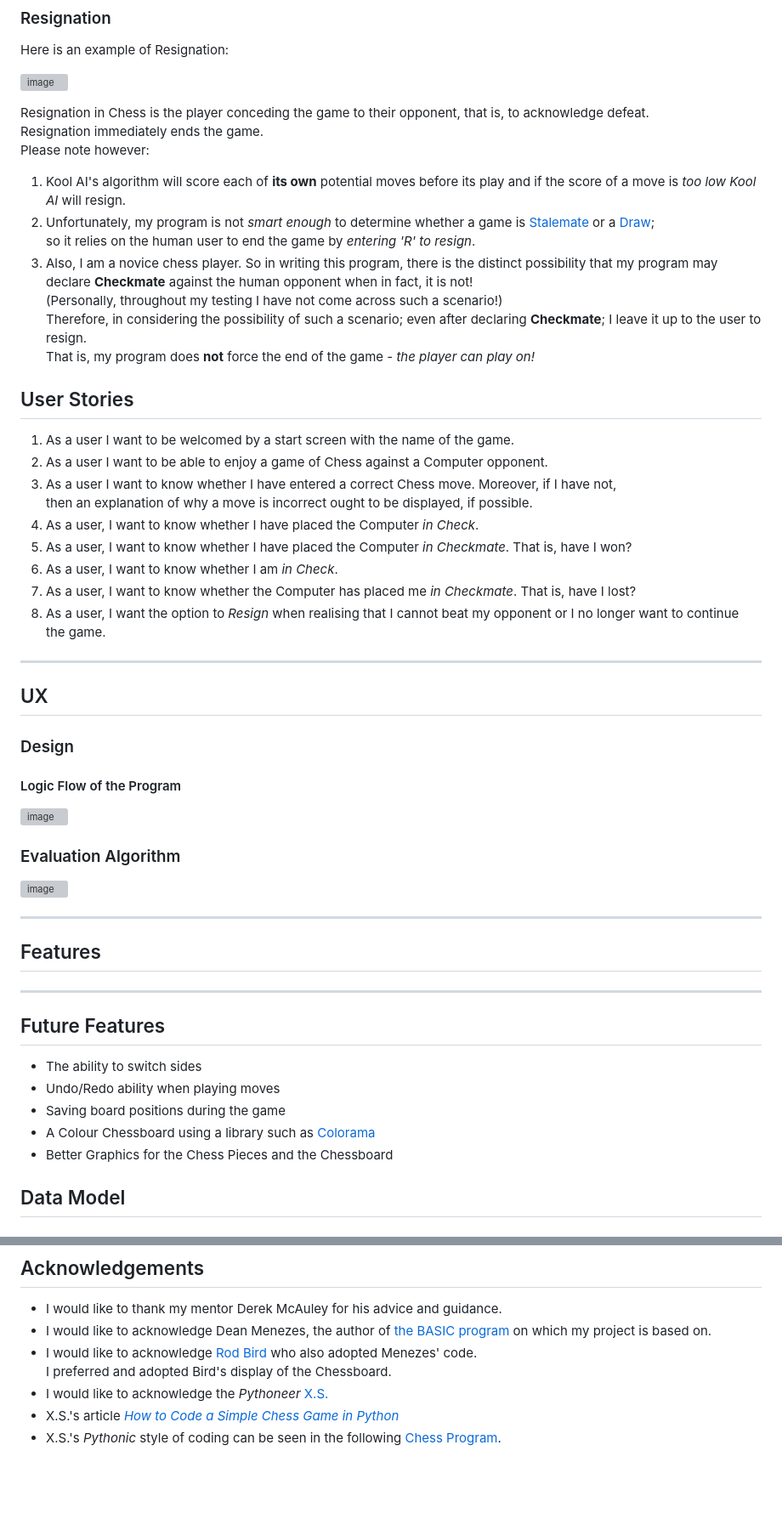
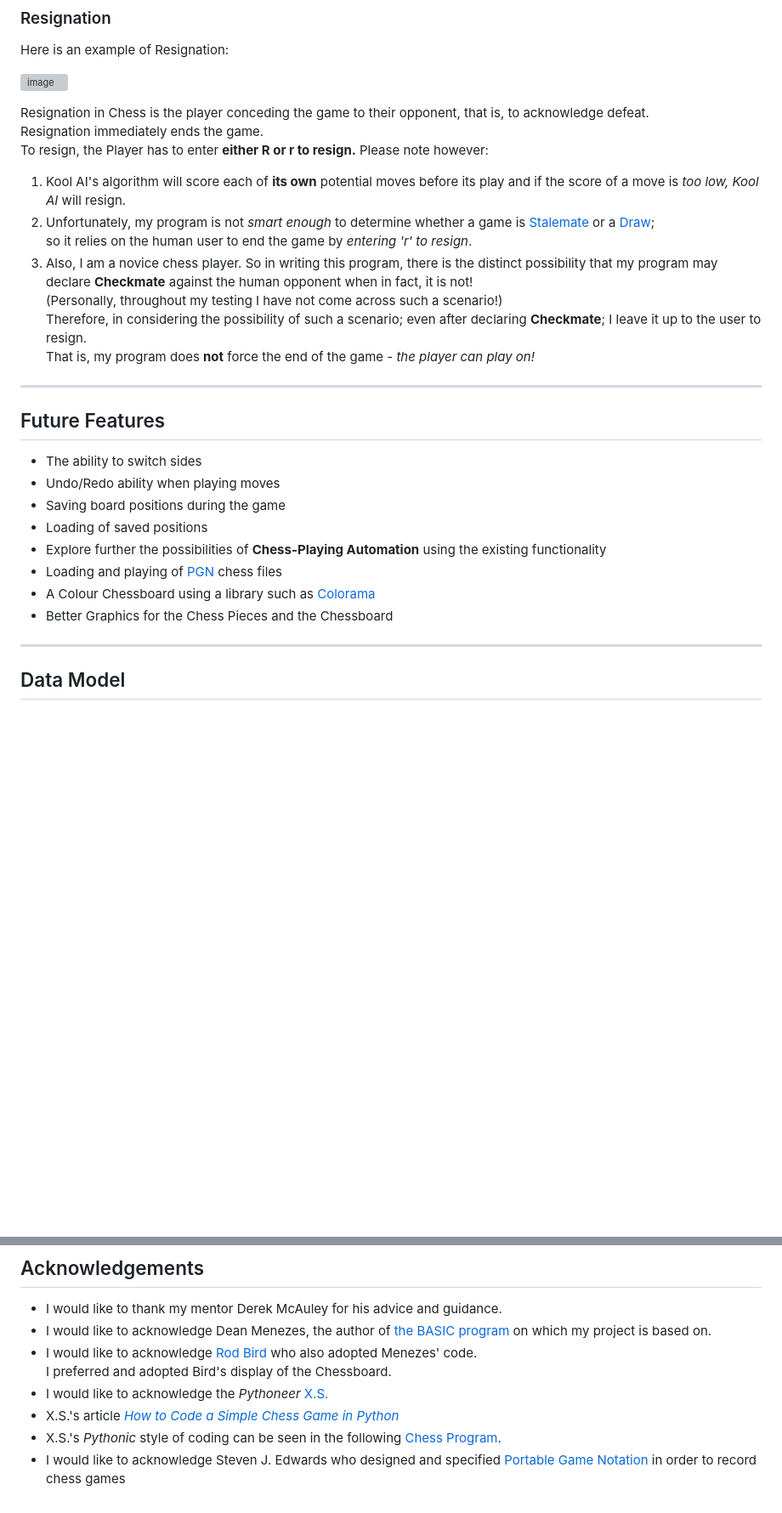
Before and after one commit to DelroyGayle/KoolAIChess, a Markdown page: README.md, 2 parts joined by grey strips. Shown at 85% size. GitHub-like rendering; blank space fills up the shorter version; grey boxes are pictures that could not be loaded.

```diff
--- a/README.md
+++ b/README.md
@@ -197,52 +228,25 @@ Here is an example of Resignation:
 
 Resignation in Chess is the player conceding the game to their opponent, that is, to acknowledge defeat.<br>
 Resignation immediately ends the game.<br>
+To resign, the Player has to enter **either R or r to resign.**
 Please note however:
-1.  Kool AI's algorithm will score each of **its own** potential moves before its play and if the score of a move is *too low Kool AI* will resign.
-2.  Unfortunately, my program is not *smart enough* to determine whether a game is [Stalemate](https://en.wikipedia.org/wiki/Stalemate) or a [Draw](https://en.wikipedia.org/wiki/Draw_(chess));<br>so it relies on the human user to end the game by *entering 'R' to resign*.
+1.  Kool AI's algorithm will score each of **its own** potential moves before its play and if the score of a move is *too low, Kool AI* will resign.
+2.  Unfortunately, my program is not *smart enough* to determine whether a game is [Stalemate](https://en.wikipedia.org/wiki/Stalemate) or a [Draw](https://en.wikipedia.org/wiki/Draw_(chess));<br>so it relies on the human user to end the game by *entering 'r' to resign*.
 3. Also, I am a novice chess player. So in writing this program, there is the distinct possibility that my program may declare **Checkmate** against the human opponent when in fact, it is not!<br>(Personally, throughout my testing I have not come across such a scenario!)<br>
 Therefore, in considering the possibility of such a scenario; even after declaring **Checkmate**; I leave it up to the user to resign.<br>That is, my program does **not** force the end of the game - *the player can play on!*
-
-## User Stories
-
-1.  As a user I want to be welcomed by a start screen with the name of the game.
-2.  As a user I want to be able to enjoy a game of Chess against a Computer opponent.
-3.  As a user I want to know whether I have entered a correct Chess move. Moreover, if I have not,<br>then an explanation of why a move is incorrect ought to be displayed, if possible.
-4.  As a user, I want to know whether I have placed the Computer *in Check*.
-5.  As a user, I want to know whether I have placed the Computer *in Checkmate*. That is, have I won?
-6.  As a user, I want to know whether I am *in Check*.
-7.  As a user, I want to know whether the Computer has placed me *in Checkmate*. That is, have I lost?
-8.  As a user, I want the option to *Resign* when realising that I cannot beat my opponent or I no longer want to continue the game.
-
-------
-
-## UX
-
-### Design
-
-#### Logic Flow of the Program
-
-![image](https://github.com/DelroyGayle/KoolAIChess/assets/91061592/04461b56-96b0-444c-b2b2-f716bd0c6fcb)
-
-### Evaluation Algorithm
-
-![image](https://github.com/DelroyGayle/KoolAIChess/assets/91061592/96d70908-f9f3-4309-be9c-b77191987523)
-
-
-
-
-------
-
-## Features
-
 ------
 
 ## Future Features
 * The ability to switch sides
 * Undo/Redo ability when playing moves
 * Saving board positions during the game
+* Loading of saved positions
+* Explore further the possibilities of **Chess-Playing Automation** using the existing functionality
+* Loading and playing of [PGN](https://en.wikipedia.org/wiki/Portable_Game_Notation) chess files
 * A Colour Chessboard using a library such as [Colorama](https://pypi.org/project/colorama/)
 * Better Graphics for the Chess Pieces and the Chessboard
+
+------
 
 ## Data Model
 
@@ -518,3 +537,4 @@ The project is deployed on Heroku. These are the steps in order to deploy on Her
 +  I would like to acknowledge the *Pythoneer* [X.S.](https://xsanon.medium.com/)
 +  X.S.'s article *[How to Code a Simple Chess Game in Python](https://medium.com/codex/how-to-code-a-simple-chess-game-in-python-9a9cb584f57)*
 +  X.S.'s *Pythonic* style of coding can be seen in the following [Chess Program](https://github.com/xsanon/chess).
++ I would like to acknowledge Steven J. Edwards who designed and specified [Portable Game Notation](https://en.wikipedia.org/wiki/Portable_Game_Notation) in order to record chess games
```
Also changed, not shown: other parts of README.md (+70 -24 lines).
